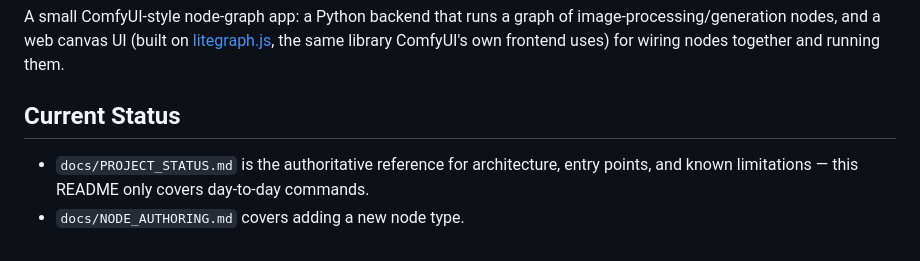
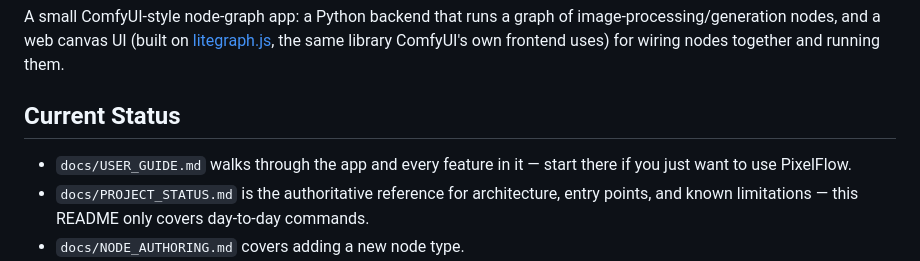
Before and after one commit to ackermanl77/pixelflow, a Markdown page: README.md, the part around the change. GitHub-like rendering.

```diff
--- a/README.md
+++ b/README.md
@@ -7,6 +7,8 @@ ComfyUI's own frontend uses) for wiring nodes together and running them.
 
 ## Current Status
 
+- `docs/USER_GUIDE.md` walks through the app and every feature in it — start
+  there if you just want to use PixelFlow.
 - `docs/PROJECT_STATUS.md` is the authoritative reference for architecture,
   entry points, and known limitations — this README only covers day-to-day
   commands.
```
Also changed, not shown: docs/USER_GUIDE.md (added, +198 -0 lines).
